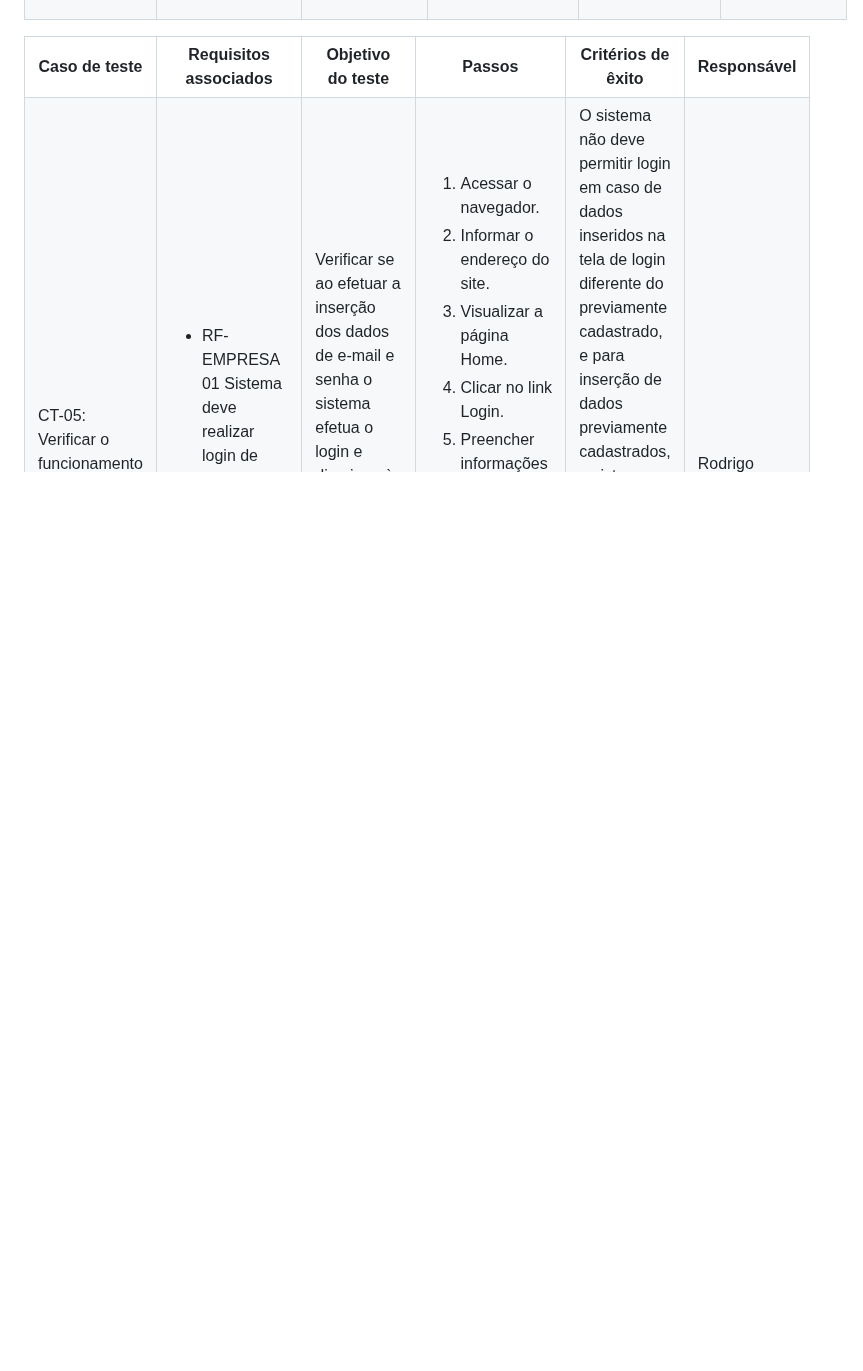
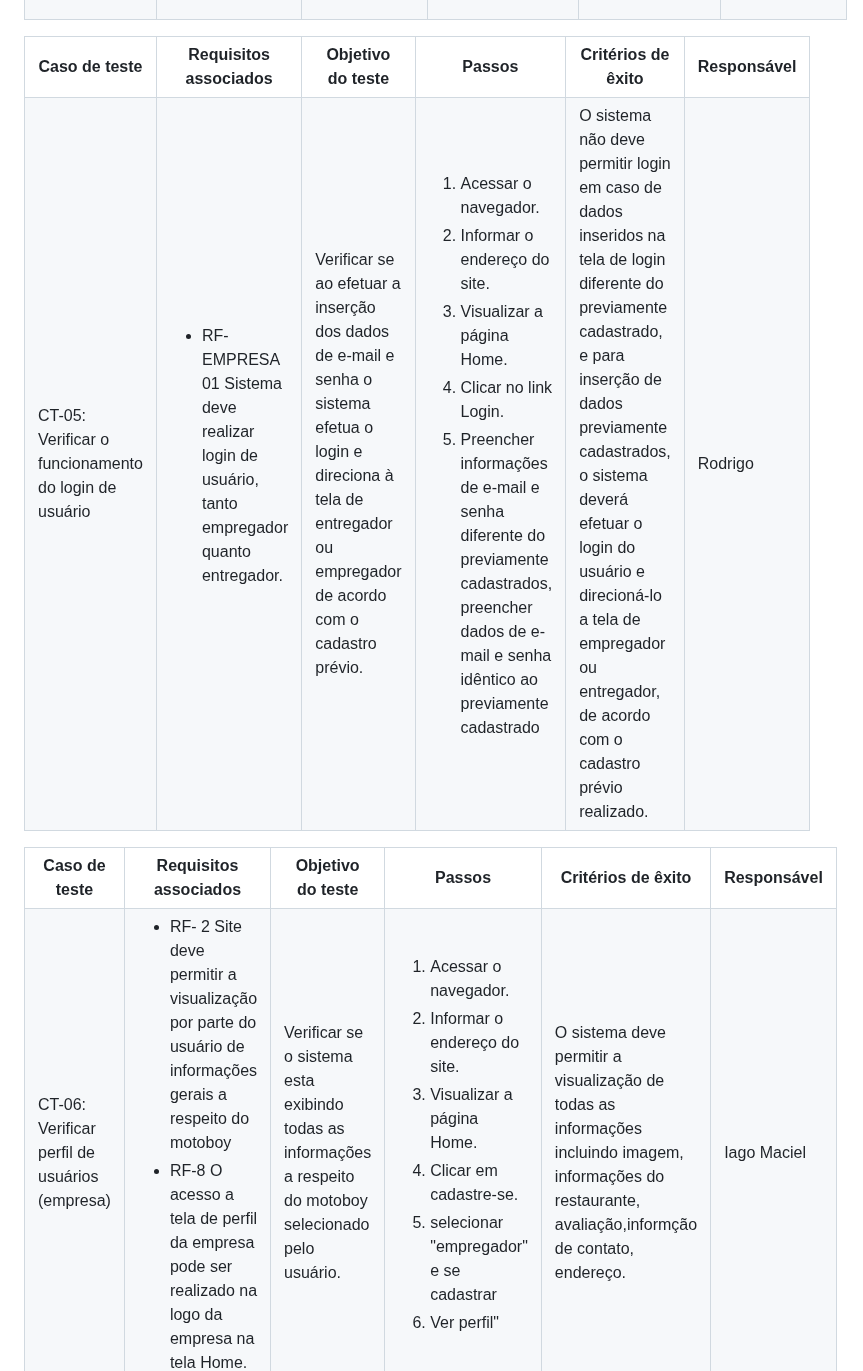
Before and after one commit to ICEI-PUC-Minas-PMV-ADS/pmv-ads-2023-2-e1-proj-web-t9-pmv-ads-2023-2-e1-projentregacerta, a Markdown page: documentos/07-Plano de Testes de Software.md, the part around the change. GitHub-like rendering; blank space fills up the shorter version.

```diff
--- a/documentos/07-Plano de Testes de Software.md
+++ b/documentos/07-Plano de Testes de Software.md
@@ -178,3 +178,38 @@ Os testes funcionais a serem realizados na aplicação são descritos a seguir.
   <td>Rodrigo</td>
  </tr>
 </table>
+
+
+
+<table>
+ <tr>
+  <th>Caso de teste</th>
+  <th>Requisitos associados</th>
+  <th>Objetivo do teste</th>
+  <th>Passos</th>
+  <th>Critérios de êxito</th>
+  <th>Responsável</th>
+ </tr>
+ <tr>
+  <td>CT-06: Verificar perfil de usuários (empresa) </td>
+  <td>
+   <ul>
+    <li>RF- 2 Site deve permitir a visualização por parte do usuário de informações gerais a respeito do motoboy</li>
+    <li> RF-8 O acesso a tela de perfil da empresa pode ser realizado na logo da empresa na tela Home.</li>
+   </ul>
+  </td>
+  <td>Verificar se o sistema esta exibindo todas as informações a respeito do motoboy selecionado pelo usuário.</td>
+  <td>
+   <ol>
+    <li>Acessar o navegador.</li>
+    <li>Informar o endereço do site.</li>
+    <li>Visualizar a página Home.</li>
+    <li>Clicar em cadastre-se.</li>
+    <li>selecionar "empregador" e se cadastrar</li>
+    <li>Ver perfil"</li>
+   </ol>
+   </td>
+  <td>O sistema deve permitir a visualização de todas as informações incluindo imagem, informações do restaurante, avaliação,informção de contato, endereço.</td>
+  <td>Iago Maciel</td>
+ </tr>
+</table>
```
